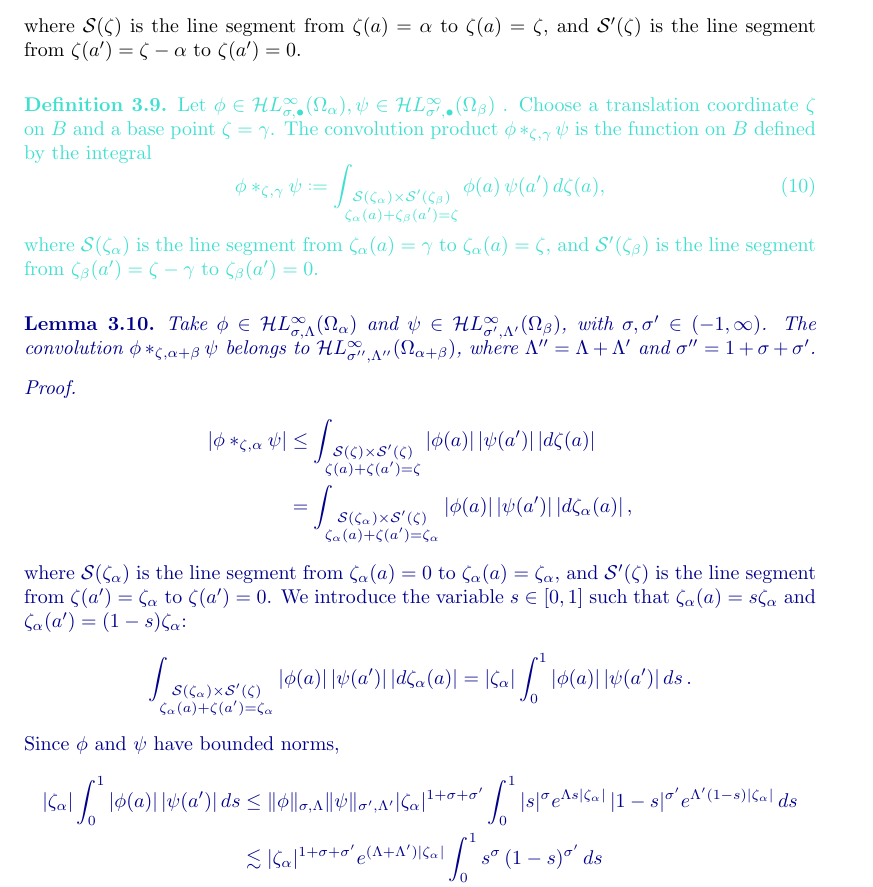
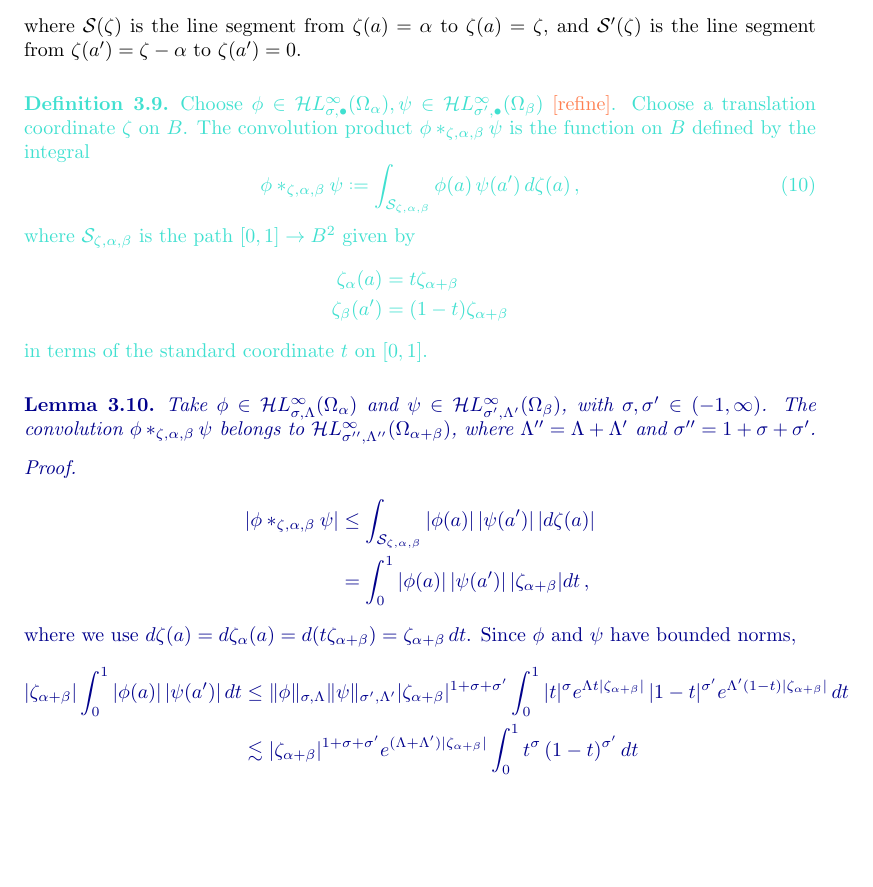
Before and after one commit to Vectornaut/airy-resurgence, a LaTeX paper (borel-regularity.tex): part of page 29 of 92, cut so that both start at the same text, the shorter picture padded with empty space. Compiled offline with pdfLaTeX.

Commit message:
Change Lemma 3.10 after new definition of convolution

```diff
--- a/borel-regularity.tex
+++ b/borel-regularity.tex
@@ -1055,30 +1055,37 @@ where $\mathcal{S}(\zeta)$ is the line segment from $\zeta(a)=\alpha$ to $\zeta(
 \end{definition}
 \color{Turquoise}
 \begin{definition}\label{def:convolution}
-Let $\phi\in\singexpalg{\sigma}(\Omega_\alpha),\psi\in\singexpalg{\sigma'}(\Omega_\beta)$ . Choose a translation coordinate $\zeta$ on $B$ and a base point $\zeta = \gamma$. The convolution product $\phi\ast_{\zeta,\gamma}\psi$ is the function on $B$ defined by the integral
+Choose $\phi \in \singexpalg{\sigma}(\Omega_\alpha),\psi \in \singexpalg{\sigma'}(\Omega_\beta)$ \begin{todo}[refine]\end{todo}. Choose a translation coordinate $\zeta$ on $B$. The convolution product $\phi \ast_{\zeta, \alpha, \beta} \psi$ is the function on $B$ defined by the integral
 \begin{equation}%%\label{eq:convolution_def}
-\phi \ast_{\zeta, \gamma} \psi \defeq \int_{\substack{\mathcal{S}(\zeta_\alpha)\times\mathcal{S}'(\zeta_\beta)\\ \zeta_\alpha(a)+\zeta_\beta(a')=\zeta}} \phi(a)\,\psi(a')\,d\zeta(a),
-\end{equation}
-where $\mathcal{S}(\zeta_\alpha)$ is the line segment from $\zeta_\alpha(a)=\gamma$ to $\zeta_\alpha(a)=\zeta$, and $\mathcal{S}'(\zeta_\beta)$ is the line segment from $\zeta_\beta(a')=\zeta-\gamma$ to $\zeta_\beta(a')=0$.
+\phi \ast_{\zeta, \alpha, \beta} \psi \defeq \int_{\mathcal{S}_{\zeta, \alpha, \beta}} \phi(a)\,\psi(a')\,d\zeta(a)\,,
+\end{equation}
+where $\mathcal{S}_{\zeta, \alpha, \beta}$ is the path $[0, 1] \to B^2$ given by
+\begin{align*}
+\zeta_\alpha(a) & = t\zeta_{\alpha+\beta} \\
+\zeta_\beta(a') & = (1-t)\zeta_{\alpha+\beta}
+\end{align*}
+in terms of the standard coordinate $t$ on $[0, 1]$.
+
+
+%%line segment in $B^2$ where $\zeta_\alpha(a)$ goes from $0$ to $\zeta_{\alpha + \beta}$ and $\zeta_\beta(a')$ goes from $\zeta_{\alpha + \beta}$ to $0$ with $\zeta(a) + \zeta(a') = \zeta$ at all times.
+
+%%where $\mathcal{S}(\zeta_\alpha)$ is the line segment from $\zeta_\alpha(a)=0$ to $\zeta_\alpha(a) = \zeta_{\alpha + \beta}$, and $\mathcal{S}'(\zeta_\beta)$ is the line segment from $\zeta_\beta(a') = \zeta_{\alpha + \beta}$ to $\zeta_\beta(a') = 0$.
 \end{definition}
 \color{black}
 \begin{revised}
 \begin{lemma}
-Take $\phi\in\singexp{\sigma}{\Lambda}(\Omega_\alpha)$ and $\psi\in\singexp{\sigma'}{\Lambda'}(\Omega_\beta)$, with $\sigma,\sigma'\in (-1,\infty)$. The convolution $\phi\ast_{\zeta,\alpha+\beta}\psi$ belongs to $\singexp{\sigma''}{\Lambda''}(\Omega_{\alpha+\beta})$, where $\Lambda'' = \Lambda + \Lambda'$ and $\sigma'' = 1 + \sigma + \sigma'$.  \end{lemma}
+Take $\phi\in\singexp{\sigma}{\Lambda}(\Omega_\alpha)$ and $\psi\in\singexp{\sigma'}{\Lambda'}(\Omega_\beta)$, with $\sigma,\sigma'\in (-1,\infty)$. The convolution $\phi\ast_{\zeta,\alpha,\beta}\psi$ belongs to $\singexp{\sigma''}{\Lambda''}(\Omega_{\alpha+\beta})$, where $\Lambda'' = \Lambda + \Lambda'$ and $\sigma'' = 1+\sigma+\sigma'$.  \end{lemma}
 \begin{proof}
 \begin{align*}
-\left|\phi\ast_{\zeta,\alpha}\psi\right|&\le\int_{\substack{\mathcal{S}(\zeta)\times\mathcal{S}'(\zeta)\\ \zeta(a)+\zeta(a')=\zeta}} |\phi(a)|\,|\psi(a')|\,|d\zeta(a)| \\
-& = \int_{\substack{\mathcal{S}(\zeta_\alpha)\times\mathcal{S}'(\zeta)\\ \zeta_\alpha(a)+\zeta(a')=\zeta_\alpha}} |\phi(a)|\,|\psi(a')|\,|d\zeta_\alpha(a)|\,,
-\end{align*}
-where $\mathcal{S}(\zeta_\alpha)$ is the line segment from $\zeta_\alpha(a)=0$ to $\zeta_\alpha(a)=\zeta_\alpha$, and $\mathcal{S}'(\zeta)$ is the line segment from $\zeta(a')=\zeta_\alpha$ to $\zeta(a')=0$. We introduce the variable $s\in[0,1]$ such that $\zeta_\alpha(a)=s\zeta_\alpha$ and $\zeta_\alpha(a')=(1-s)\zeta_\alpha$:
-\begin{align*}
-  \int_{\substack{\mathcal{S}(\zeta_\alpha)\times\mathcal{S}'(\zeta)\\ \zeta_\alpha(a)+\zeta(a')=\zeta_\alpha}} |\phi(a)|\,|\psi(a')|\,|d\zeta_\alpha(a)|&= |\zeta_\alpha|\int_0^1 |\phi(a)|\,|\psi(a')|\, ds\,.
-\end{align*}
+\left|\phi\ast_{\zeta,\alpha,\beta}\psi\right|&\le\int_{\mathcal{S}_{\zeta,\alpha,\beta}} |\phi(a)|\,|\psi(a')|\,|d\zeta(a)| \\
+& = \int_0^1|\phi(a)|\,|\psi(a')|\,|\zeta_{\alpha+\beta}| dt\,,
+\end{align*}
+where we use $d\zeta(a)=d\zeta_\alpha(a)=d(t\zeta_{\alpha+\beta})=\zeta_{\alpha+\beta}\,dt$.
 Since $\phi$ and $\psi$ have bounded norms,
 \begin{align*}
-|\zeta_\alpha|\int_0^1 |\phi(a)|\,|\psi(a')|\, ds&\le \|\phi\|_{\sigma,\Lambda} \|\psi\|_{\sigma',\Lambda'} |\zeta_\alpha|^{1+\sigma+\sigma'}\int_0^1  |s|^{\sigma}e^{\Lambda s |\zeta_\alpha|}\,|1-s|^{\sigma'}e^{\Lambda' (1-s)|\zeta_\alpha|}\,ds\\
-&\lesssim |\zeta_\alpha| ^{1+\sigma+\sigma'} e^{(\Lambda+\Lambda')|\zeta_\alpha|}\int_0^1  s^{\sigma}\,(1-s)^{\sigma'}\,ds\\
-&=\lesssim |\zeta_\alpha| ^{1+\sigma+\sigma'} e^{(\Lambda+\Lambda')|\zeta_\alpha|}\,.
+|\zeta_{\alpha+\beta}|\int_0^1 |\phi(a)|\,|\psi(a')|\, dt&\le \|\phi\|_{\sigma,\Lambda} \|\psi\|_{\sigma',\Lambda'} |\zeta_{\alpha+\beta}|^{1+\sigma+\sigma'}\int_0^1  |t|^{\sigma}e^{\Lambda t |\zeta_{\alpha+\beta}|}\,|1-t|^{\sigma'}e^{\Lambda' (1-t)|\zeta_{\alpha+\beta}|}\,dt\\
+&\lesssim |\zeta_{\alpha+\beta}| ^{1+\sigma+\sigma'} e^{(\Lambda+\Lambda')|\zeta_{\alpha+\beta}|}\int_0^1  t^{\sigma}\,(1-t)^{\sigma'}\,dt\\
+&\lesssim |\zeta_{\alpha+\beta}| ^{1+\sigma+\sigma'} e^{(\Lambda+\Lambda')|\zeta_{\alpha+\beta}|}\,.
 \end{align*}
 \end{proof}
 \end{revised}
```
